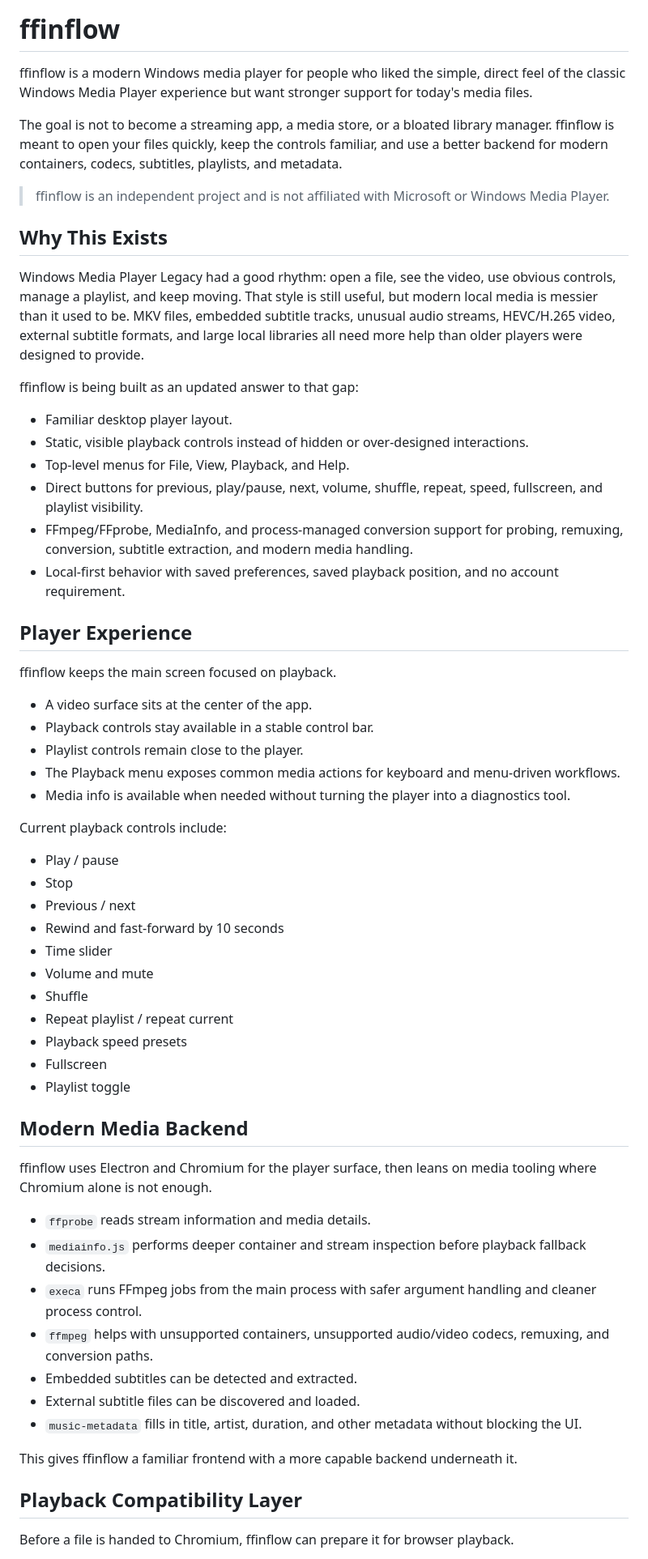
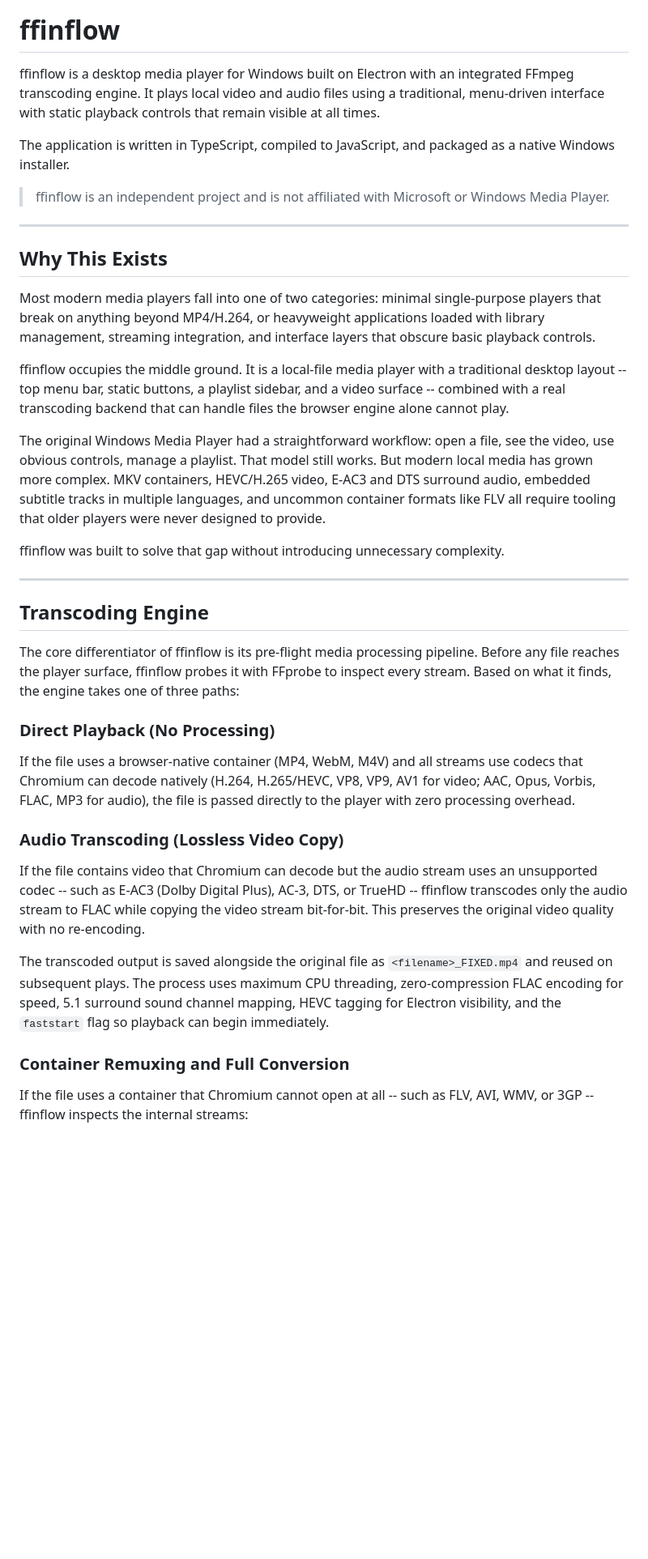
Before and after one commit to skonester/ffinflow, a Markdown page: readme.md, the part around one of its changes. Shown at 81% size. Drawn GitHub-style; blank space fills up the shorter version.

```diff
--- a/readme.md
+++ b/readme.md
@@ -6,64 +6,41 @@
 
 # ffinflow
 
-ffinflow is a modern Windows media player for people who liked the simple, direct feel of the classic Windows Media Player experience but want stronger support for today's media files.
+ffinflow is a desktop media player for Windows built on Electron with an integrated FFmpeg transcoding engine. It plays local video and audio files using a traditional, menu-driven interface with static playback controls that remain visible at all times.
 
-The goal is not to become a streaming app, a media store, or a bloated library manager. ffinflow is meant to open your files quickly, keep the controls familiar, and use a better backend for modern containers, codecs, subtitles, playlists, and metadata.
+The application is written in TypeScript, compiled to JavaScript, and packaged as a native Windows installer.
 
 > ffinflow is an independent project and is not affiliated with Microsoft or Windows Media Player.
 
+---
+
 ## Why This Exists
 
-Windows Media Player Legacy had a good rhythm: open a file, see the video, use obvious controls, manage a playlist, and keep moving. That style is still useful, but modern local media is messier than it used to be. MKV files, embedded subtitle tracks, unusual audio streams, HEVC/H.265 video, external subtitle formats, and large local libraries all need more help than older players were designed to provide.
+Most modern media players fall into one of two categories: minimal single-purpose players that break on anything beyond MP4/H.264, or heavyweight applications loaded with library management, streaming integration, and interface layers that obscure basic playback controls.
 
-ffinflow is being built as an updated answer to that gap:
+ffinflow occupies the middle ground. It is a local-file media player with a traditional desktop layout -- top menu bar, static buttons, a playlist sidebar, and a video surface -- combined with a real transcoding backend that can handle files the browser engine alone cannot play.
 
-- Familiar desktop player layout.
-- Static, visible playback controls instead of hidden or over-designed interactions.
-- Top-level menus for File, View, Playback, and Help.
-- Direct buttons for previous, play/pause, next, volume, shuffle, repeat, speed, fullscreen, and playlist visibility.
-- FFmpeg/FFprobe, MediaInfo, and process-managed conversion support for probing, remuxing, conversion, subtitle extraction, and modern media handling.
-- Local-first behavior with saved preferences, saved playback position, and no account requirement.
+The original Windows Media Player had a straightforward workflow: open a file, see the video, use obvious controls, manage a playlist. That model still works. But modern local media has grown more complex. MKV containers, HEVC/H.265 video, E-AC3 and DTS surround audio, embedded subtitle tracks in multiple languages, and uncommon container formats like FLV all require tooling that older players were never designed to provide.
 
-## Player Experience
+ffinflow was built to solve that gap without introducing unnecessary complexity.
 
-ffinflow keeps the main screen focused on playback.
+---
 
-- A video surface sits at the center of the app.
-- Playback controls stay available in a stable control bar.
-- Playlist controls remain close to the player.
-- The Playback menu exposes common media actions for keyboard and menu-driven workflows.
-- Media info is available when needed without turning the player into a diagnostics tool.
+## Transcoding Engine
 
-Current playback controls include:
+The core differentiator of ffinflow is its pre-flight media processing pipeline. Before any file reaches the player surface, ffinflow probes it with FFprobe to inspect every stream. Based on what it finds, the engine takes one of three paths:
 
-- Play / pause
-- Stop
-- Previous / next
-- Rewind and fast-forward by 10 seconds
-- Time slider
-- Volume and mute
-- Shuffle
-- Repeat playlist / repeat current
-- Playback speed presets
-- Fullscreen
-- Playlist toggle
+### Direct Playback (No Processing)
 
-## Modern Media Backend
+If the file uses a browser-native container (MP4, WebM, M4V) and all streams use codecs that Chromium can decode natively (H.264, H.265/HEVC, VP8, VP9, AV1 for video; AAC, Opus, Vorbis, FLAC, MP3 for audio), the file is passed directly to the player with zero processing overhead.
 
-ffinflow uses Electron and Chromium for the player surface, then leans on media tooling where Chromium alone is not enough.
+### Audio Transcoding (Lossless Video Copy)
 
-- `ffprobe` reads stream information and media details.
-- `mediainfo.js` performs deeper container and stream inspection before playback fallback decisions.
-- `execa` runs FFmpeg jobs from the main process with safer argument handling and cleaner process control.
-- `ffmpeg` helps with unsupported containers, unsupported audio/video codecs, remuxing, and conversion paths.
-- Embedded subtitles can be detected and extracted.
-- External subtitle files can be discovered and loaded.
-- `music-metadata` fills in title, artist, duration, and other metadata without blocking the UI.
+If the file contains video that Chromium can decode but the audio stream uses an unsupported codec -- such as E-AC3 (Dolby Digital Plus), AC-3, DTS, or TrueHD -- ffinflow transcodes only the audio stream to FLAC while copying the video stream bit-for-bit. This preserves the original video quality with no re-encoding.
 
-This gives ffinflow a familiar frontend with a more capable backend underneath it.
+The transcoded output is saved alongside the original file as `<filename>_FIXED.mp4` and reused on subsequent plays. The process uses maximum CPU threading, zero-compression FLAC encoding for speed, 5.1 surround sound channel mapping, HEVC tagging for Electron visibility, and the `faststart` flag so playback can begin immediately.
 
-## Playback Compatibility Layer
+### Container Remuxing and Full Conversion
 
-Before a file is handed to Chromium, ffinflow can prepare it for browser playback.
+If the file uses a container that Chromium cannot open at all -- such as FLV, AVI, WMV, or 3GP -- ffinflow inspects the internal streams:
 
```
Also changed, not shown: other parts of readme.md (+206 -128 lines).
